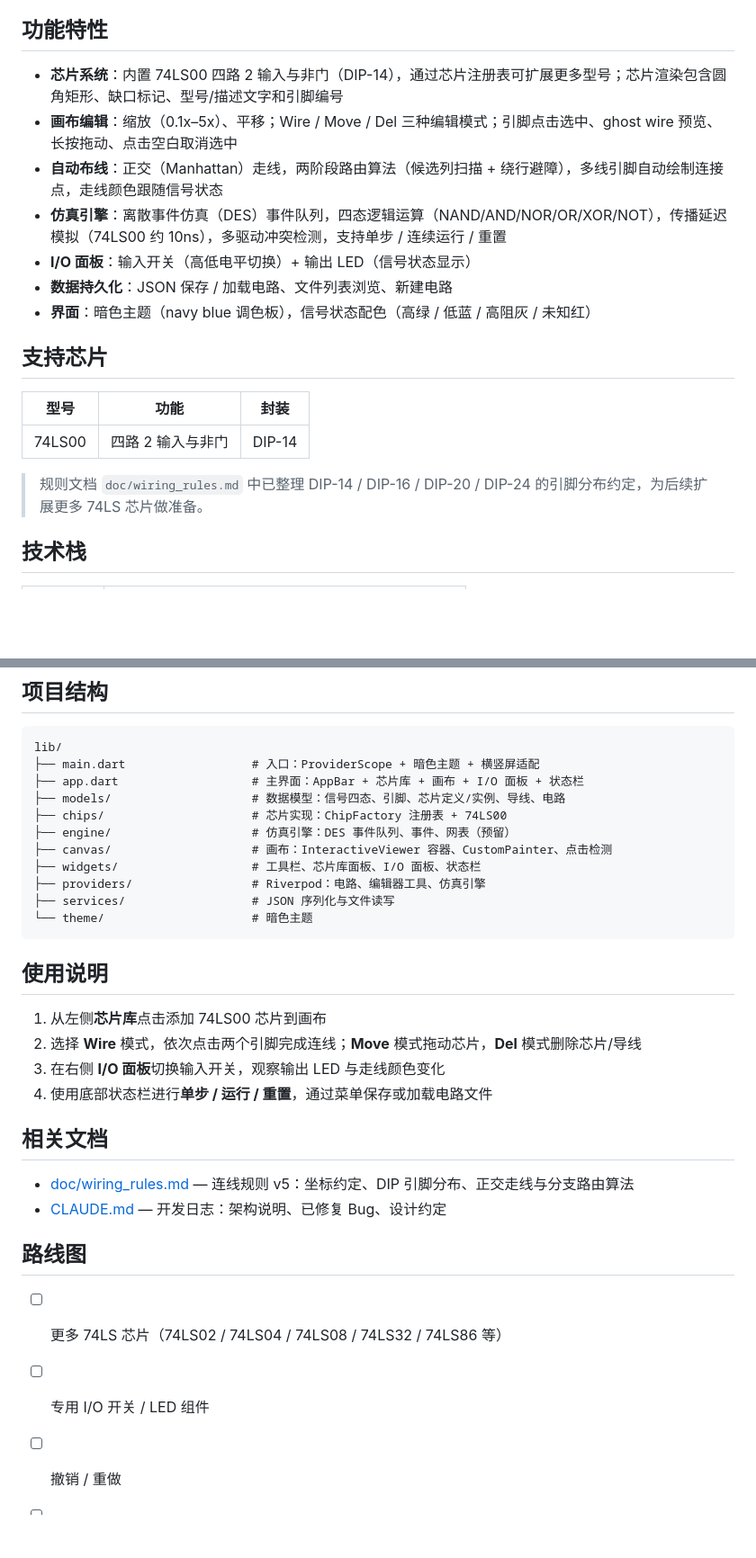
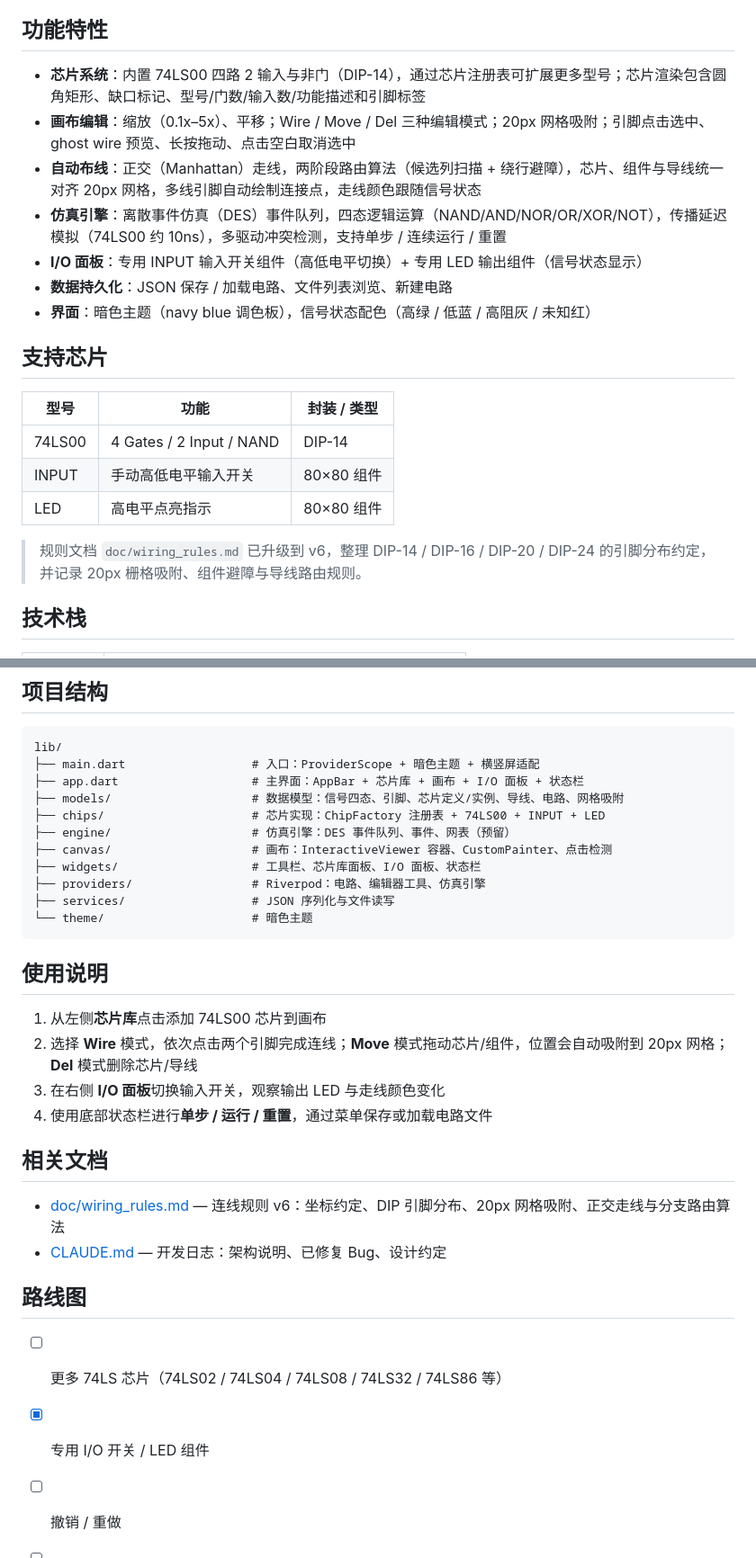
Before and after one commit to erjinLee0526/digital_logic_sim_hub, a Markdown page: README.md, 2 parts joined by grey strips. Shown at 90% size. Rendered like a GitHub page; blank space fills up the shorter version.

Commit message:
完善README

```diff
--- a/README.md
+++ b/README.md
@@ -4,21 +4,23 @@
 
 ## 功能特性
 
-- **芯片系统**：内置 74LS00 四路 2 输入与非门（DIP-14），通过芯片注册表可扩展更多型号；芯片渲染包含圆角矩形、缺口标记、型号/描述文字和引脚编号
-- **画布编辑**：缩放（0.1x–5x）、平移；Wire / Move / Del 三种编辑模式；引脚点击选中、ghost wire 预览、长按拖动、点击空白取消选中
-- **自动布线**：正交（Manhattan）走线，两阶段路由算法（候选列扫描 + 绕行避障），多线引脚自动绘制连接点，走线颜色跟随信号状态
+- **芯片系统**：内置 74LS00 四路 2 输入与非门（DIP-14），通过芯片注册表可扩展更多型号；芯片渲染包含圆角矩形、缺口标记、型号/门数/输入数/功能描述和引脚标签
+- **画布编辑**：缩放（0.1x–5x）、平移；Wire / Move / Del 三种编辑模式；20px 网格吸附；引脚点击选中、ghost wire 预览、长按拖动、点击空白取消选中
+- **自动布线**：正交（Manhattan）走线，两阶段路由算法（候选列扫描 + 绕行避障），芯片、组件与导线统一对齐 20px 网格，多线引脚自动绘制连接点，走线颜色跟随信号状态
 - **仿真引擎**：离散事件仿真（DES）事件队列，四态逻辑运算（NAND/AND/NOR/OR/XOR/NOT），传播延迟模拟（74LS00 约 10ns），多驱动冲突检测，支持单步 / 连续运行 / 重置
-- **I/O 面板**：输入开关（高低电平切换）+ 输出 LED（信号状态显示）
+- **I/O 面板**：专用 INPUT 输入开关组件（高低电平切换）+ 专用 LED 输出组件（信号状态显示）
 - **数据持久化**：JSON 保存 / 加载电路、文件列表浏览、新建电路
 - **界面**：暗色主题（navy blue 调色板），信号状态配色（高绿 / 低蓝 / 高阻灰 / 未知红）
 
 ## 支持芯片
 
-| 型号 | 功能 | 封装 |
+| 型号 | 功能 | 封装 / 类型 |
 |------|------|------|
-| 74LS00 | 四路 2 输入与非门 | DIP-14 |
+| 74LS00 | 4 Gates / 2 Input / NAND | DIP-14 |
+| INPUT | 手动高低电平输入开关 | 80×80 组件 |
+| LED | 高电平点亮指示 | 80×80 组件 |
 
-> 规则文档 `doc/wiring_rules.md` 中已整理 DIP-14 / DIP-16 / DIP-20 / DIP-24 的引脚分布约定，为后续扩展更多 74LS 芯片做准备。
+> 规则文档 `doc/wiring_rules.md` 已升级到 v6，整理 DIP-14 / DIP-16 / DIP-20 / DIP-24 的引脚分布约定，并记录 20px 栅格吸附、组件避障与导线路由规则。
 
 ## 技术栈
 
@@ -50,8 +52,8 @@ flutter test
 lib/
 ├── main.dart                  # 入口：ProviderScope + 暗色主题 + 横竖屏适配
 ├── app.dart                   # 主界面：AppBar + 芯片库 + 画布 + I/O 面板 + 状态栏
-├── models/                    # 数据模型：信号四态、引脚、芯片定义/实例、导线、电路
-├── chips/                     # 芯片实现：ChipFactory 注册表 + 74LS00
+├── models/                    # 数据模型：信号四态、引脚、芯片定义/实例、导线、电路、网格吸附
+├── chips/                     # 芯片实现：ChipFactory 注册表 + 74LS00 + INPUT + LED
 ├── engine/                    # 仿真引擎：DES 事件队列、事件、网表（预留）
 ├── canvas/                    # 画布：InteractiveViewer 容器、CustomPainter、点击检测
 ├── widgets/                   # 工具栏、芯片库面板、I/O 面板、状态栏
@@ -63,19 +65,19 @@ lib/
 ## 使用说明
 
 1. 从左侧**芯片库**点击添加 74LS00 芯片到画布
-2. 选择 **Wire** 模式，依次点击两个引脚完成连线；**Move** 模式拖动芯片，**Del** 模式删除芯片/导线
+2. 选择 **Wire** 模式，依次点击两个引脚完成连线；**Move** 模式拖动芯片/组件，位置会自动吸附到 20px 网格；**Del** 模式删除芯片/导线
 3. 在右侧 **I/O 面板**切换输入开关，观察输出 LED 与走线颜色变化
 4. 使用底部状态栏进行**单步 / 运行 / 重置**，通过菜单保存或加载电路文件
 
 ## 相关文档
 
-- [doc/wiring_rules.md](doc/wiring_rules.md) — 连线规则 v5：坐标约定、DIP 引脚分布、正交走线与分支路由算法
+- [doc/wiring_rules.md](doc/wiring_rules.md) — 连线规则 v6：坐标约定、DIP 引脚分布、20px 网格吸附、正交走线与分支路由算法
 - [CLAUDE.md](CLAUDE.md) — 开发日志：架构说明、已修复 Bug、设计约定
 
 ## 路线图
 
 - [ ] 更多 74LS 芯片（74LS02 / 74LS04 / 74LS08 / 74LS32 / 74LS86 等）
-- [ ] 专用 I/O 开关 / LED 组件
+- [x] 专用 I/O 开关 / LED 组件
 - [ ] 撤销 / 重做
 - [ ] 导线中段分支（T-junction）
 - [ ] 总线支持
```
